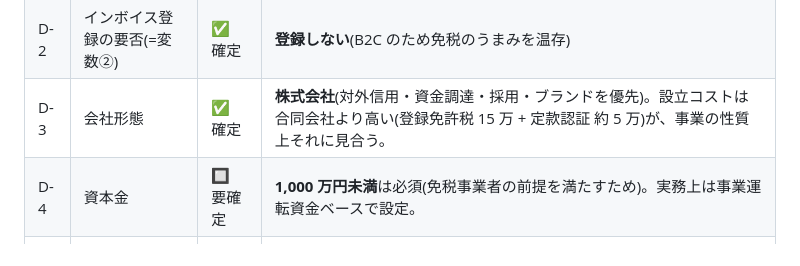
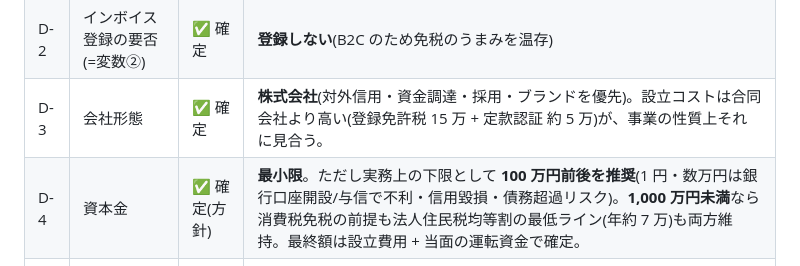
Before and after one commit to galaiworks/Virtus, a Markdown page: docs/incorporation-requirements.md, the part around the change. Rendered like a GitHub page.

Commit message:
docs(incorporation): 資本金は最小限方針(実務下限100万円前後を推奨)
- D-4を「最小限」で確定、実務下限として100万円前後を推奨
- 1円・極低額のデメリット(口座開設/与信/信用/債務超過)を明記
- 1,000万円未満で免税前提と均等割最低ラインを両立する旨を追記

Co-Authored-By: Claude Opus 4.8 (1M context) <noreply@anthropic.com>
Claude-Session: https://claude.ai/code/session_01PefooAWTXZCGf6iLWvXkFd

```diff
--- a/docs/incorporation-requirements.md
+++ b/docs/incorporation-requirements.md
@@ -36,7 +36,7 @@
 | D-1 | 既発生の個人売上の扱い(=変数①) | ✅ 確定 | **最小限にする**。既発生分は約 50 万円。本人は**給与所得者**のため **20 万円ルール**で判定(所得=売上−経費 が 20 万円超なら確定申告必要/住民税申告は別途必須)。規模が小さく否認リスクは低い。 |
 | D-2 | インボイス登録の要否(=変数②) | ✅ 確定 | **登録しない**(B2C のため免税のうまみを温存) |
 | D-3 | 会社形態 | ✅ 確定 | **株式会社**(対外信用・資金調達・採用・ブランドを優先)。設立コストは合同会社より高い(登録免許税 15 万 + 定款認証 約 5 万)が、事業の性質上それに見合う。 |
-| D-4 | 資本金 | 🔲 要確定 | **1,000 万円未満**は必須(免税事業者の前提を満たすため)。実務上は事業運転資金ベースで設定。 |
+| D-4 | 資本金 | ✅ 確定(方針) | **最小限**。ただし実務上の下限として **100 万円前後を推奨**(1 円・数万円は銀行口座開設/与信で不利・信用毀損・債務超過リスク)。**1,000 万円未満**なら消費税免税の前提も法人住民税均等割の最低ライン(年約 7 万)も両方維持。最終額は設立費用 + 当面の運転資金で確定。 |
 | D-5 | 決算期(事業年度) | 🔲 要確定 | 設立月から**最も離れた月末**を期末にすると初年度が長く取れる。免税期間の最大化と相談。 |
 | D-6 | 商号・本店所在地・事業目的 | 🔲 要確定 | 商号類似調査・事業目的の文言は司法書士と確定。 |
 
```
